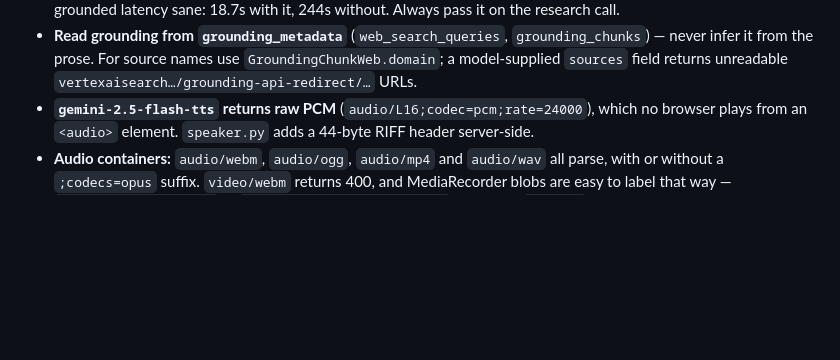
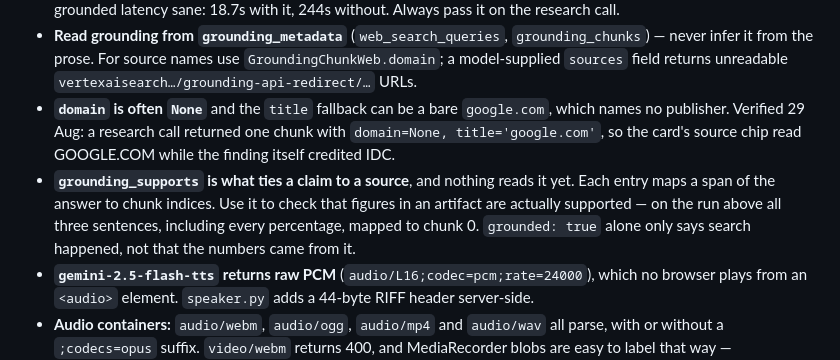
Before and after one commit to abinesh-u/sollu, a Markdown page: AGENTS.md, the part around the change. GitHub-like rendering; blank space fills up the shorter version.

Commit message:
docs: Record grounding_supports as the claim-to-source check
grounded: true only says search ran. grounding_supports maps spans of the
answer to chunk indices and is what shows a figure came from a retrieved
source; nothing in the executor reads it yet.

Also records that GroundingChunkWeb.domain is often None and the title
fallback can be a bare 'google.com', which is why a research card's source
chip can name no real publisher while the finding credits one in prose.

Co-Authored-By: Claude Opus 5 <noreply@anthropic.com>
Claude-Session: https://claude.ai/code/session_01QTXJQFCJLCunXgg4czZX5E

```diff
--- a/AGENTS.md
+++ b/AGENTS.md
@@ -81,6 +81,15 @@ These cost hours to discover. Trust them over your priors:
   `grounding_chunks`) — never infer it from the prose. For source names use
   `GroundingChunkWeb.domain`; a model-supplied `sources` field returns
   unreadable `vertexaisearch…/grounding-api-redirect/…` URLs.
+- **`domain` is often `None`** and the `title` fallback can be a bare
+  `google.com`, which names no publisher. Verified 29 Aug: a research call
+  returned one chunk with `domain=None, title='google.com'`, so the card's
+  source chip read GOOGLE.COM while the finding itself credited IDC.
+- **`grounding_supports` is what ties a claim to a source**, and nothing reads
+  it yet. Each entry maps a span of the answer to chunk indices. Use it to check
+  that figures in an artifact are actually supported — on the run above all
+  three sentences, including every percentage, mapped to chunk 0. `grounded:
+  true` alone only says search happened, not that the numbers came from it.
 - **`gemini-2.5-flash-tts` returns raw PCM** (`audio/L16;codec=pcm;rate=24000`),
   which no browser plays from an `<audio>` element. `speaker.py` adds a 44-byte
   RIFF header server-side.
```
